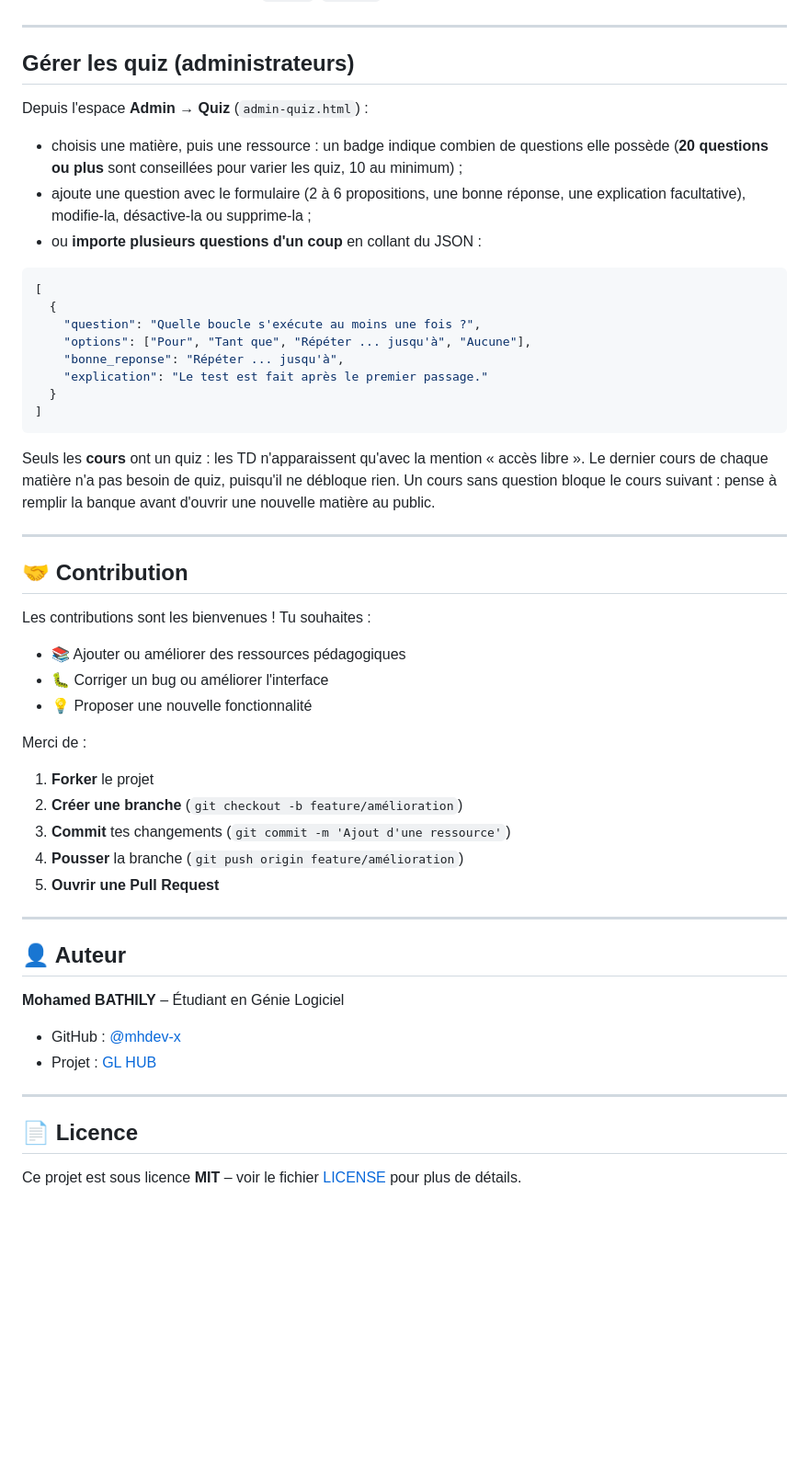
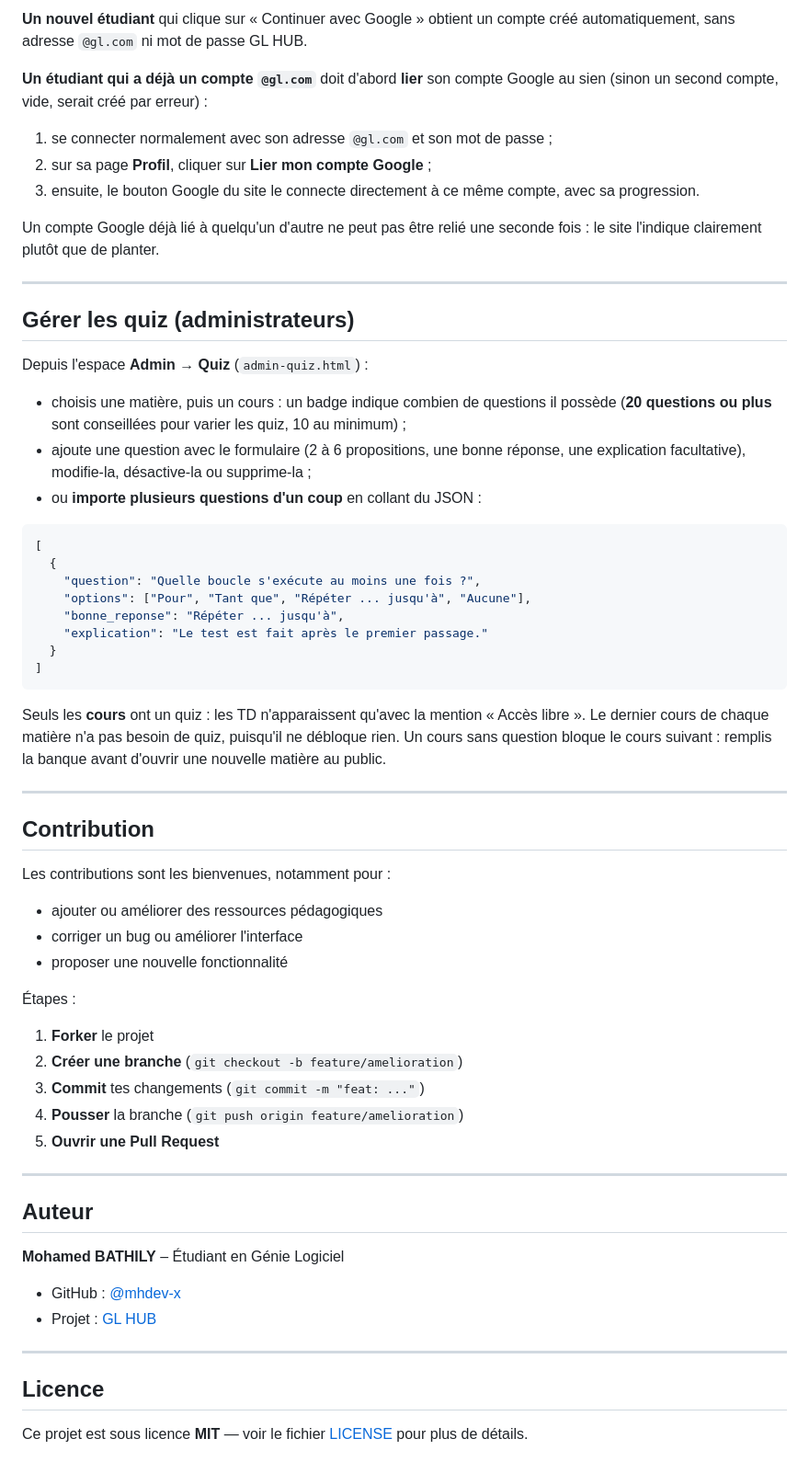
Before and after one commit to mhdev-x/GL-HUB, a Markdown page: README.md, the part around one of its changes. Shown at 92% size. Drawn GitHub-style; blank space fills up the shorter version.

````diff
--- a/README.md
+++ b/README.md
@@ -149,3 +179,11 @@ GL-HUB/
+**Un nouvel étudiant** qui clique sur « Continuer avec Google » obtient un compte créé automatiquement, sans adresse `@gl.com` ni mot de passe GL HUB.
+
+**Un étudiant qui a déjà un compte `@gl.com`** doit d'abord **lier** son compte Google au sien (sinon un second compte, vide, serait créé par erreur) :
+1. se connecter normalement avec son adresse `@gl.com` et son mot de passe ;
+2. sur sa page **Profil**, cliquer sur **Lier mon compte Google** ;
+3. ensuite, le bouton Google du site le connecte directement à ce même compte, avec sa progression.
+
+Un compte Google déjà lié à quelqu'un d'autre ne peut pas être relié une seconde fois : le site l'indique clairement plutôt que de planter.
 
 ---
 
@@ -153,7 +191,7 @@ GL-HUB/
 
 Depuis l'espace **Admin → Quiz** (`admin-quiz.html`) :
 
-- choisis une matière, puis une ressource : un badge indique combien de questions elle possède (**20 questions ou plus** sont conseillées pour varier les quiz, 10 au minimum) ;
+- choisis une matière, puis un cours : un badge indique combien de questions il possède (**20 questions ou plus** sont conseillées pour varier les quiz, 10 au minimum) ;
 - ajoute une question avec le formulaire (2 à 6 propositions, une bonne réponse, une explication facultative), modifie-la, désactive-la ou supprime-la ;
 - ou **importe plusieurs questions d'un coup** en collant du JSON :
 
@@ -168,29 +206,29 @@ Depuis l'espace **Admin → Quiz** (`admin-quiz.html`) :
 ]
 ```
 
-Seuls les **cours** ont un quiz : les TD n'apparaissent qu'avec la mention « accès libre ». Le dernier cours de chaque matière n'a pas besoin de quiz, puisqu'il ne débloque rien. Un cours sans question bloque le cours suivant : pense à remplir la banque avant d'ouvrir une nouvelle matière au public.
+Seuls les **cours** ont un quiz : les TD n'apparaissent qu'avec la mention « Accès libre ». Le dernier cours de chaque matière n'a pas besoin de quiz, puisqu'il ne débloque rien. Un cours sans question bloque le cours suivant : remplis la banque avant d'ouvrir une nouvelle matière au public.
 
 ---
 
-## 🤝 Contribution
+## Contribution
 
-Les contributions sont les bienvenues ! Tu souhaites :
+Les contributions sont les bienvenues, notamment pour :
 
-- 📚 Ajouter ou améliorer des ressources pédagogiques
-- 🐛 Corriger un bug ou améliorer l'interface
-- 💡 Proposer une nouvelle fonctionnalité
+- ajouter ou améliorer des ressources pédagogiques
+- corriger un bug ou améliorer l'interface
+- proposer une nouvelle fonctionnalité
 
-Merci de :
+Étapes :
 
 1. **Forker** le projet
-2. **Créer une branche** (`git checkout -b feature/amélioration`)
-3. **Commit** tes changements (`git commit -m 'Ajout d'une ressource'`)
-4. **Pousser** la branche (`git push origin feature/amélioration`)
+2. **Créer une branche** (`git checkout -b feature/amelioration`)
+3. **Commit** tes changements (`git commit -m "feat: ..."`)
+4. **Pousser** la branche (`git push origin feature/amelioration`)
 5. **Ouvrir une Pull Request**
 
 ---
 
-## 👤 Auteur
+## Auteur
 
 **Mohamed BATHILY** – Étudiant en Génie Logiciel
 
@@ -199,6 +237,6 @@ Merci de :
 
 ---
 
-## 📄 Licence
+## Licence
 
-Ce projet est sous licence **MIT** – voir le fichier [LICENSE](LICENSE) pour plus de détails.
+Ce projet est sous licence **MIT** — voir le fichier [LICENSE](LICENSE) pour plus de détails.
````
Also changed, not shown: other parts of README.md (+88 -58 lines).
